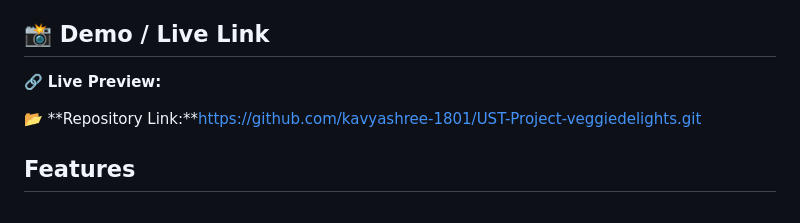
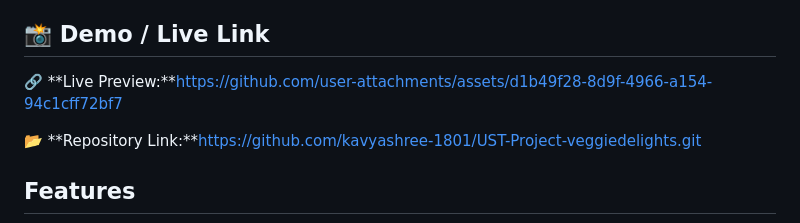
Before and after one commit to kavyashree-1801/UST-Project-veggiedelights, a Markdown page: README.md, the part around the change. Rendered like a GitHub page.

```diff
--- a/README.md
+++ b/README.md
@@ -2,7 +2,7 @@
 A recipe book web application that allows users to browse, search, add, edit, and manage vegetarian recipes with secure login, role-based access, and a clean responsive interface. Built using PHP, MySQL, HTML/CSS, and vanilla JavaScript.
 
 ## 📸 Demo / Live Link
-🔗 **Live Preview:**
+🔗 **Live Preview:**https://github.com/user-attachments/assets/d1b49f28-8d9f-4966-a154-94c1cff72bf7
 
 📂 **Repository Link:**https://github.com/kavyashree-1801/UST-Project-veggiedelights.git
 
```
